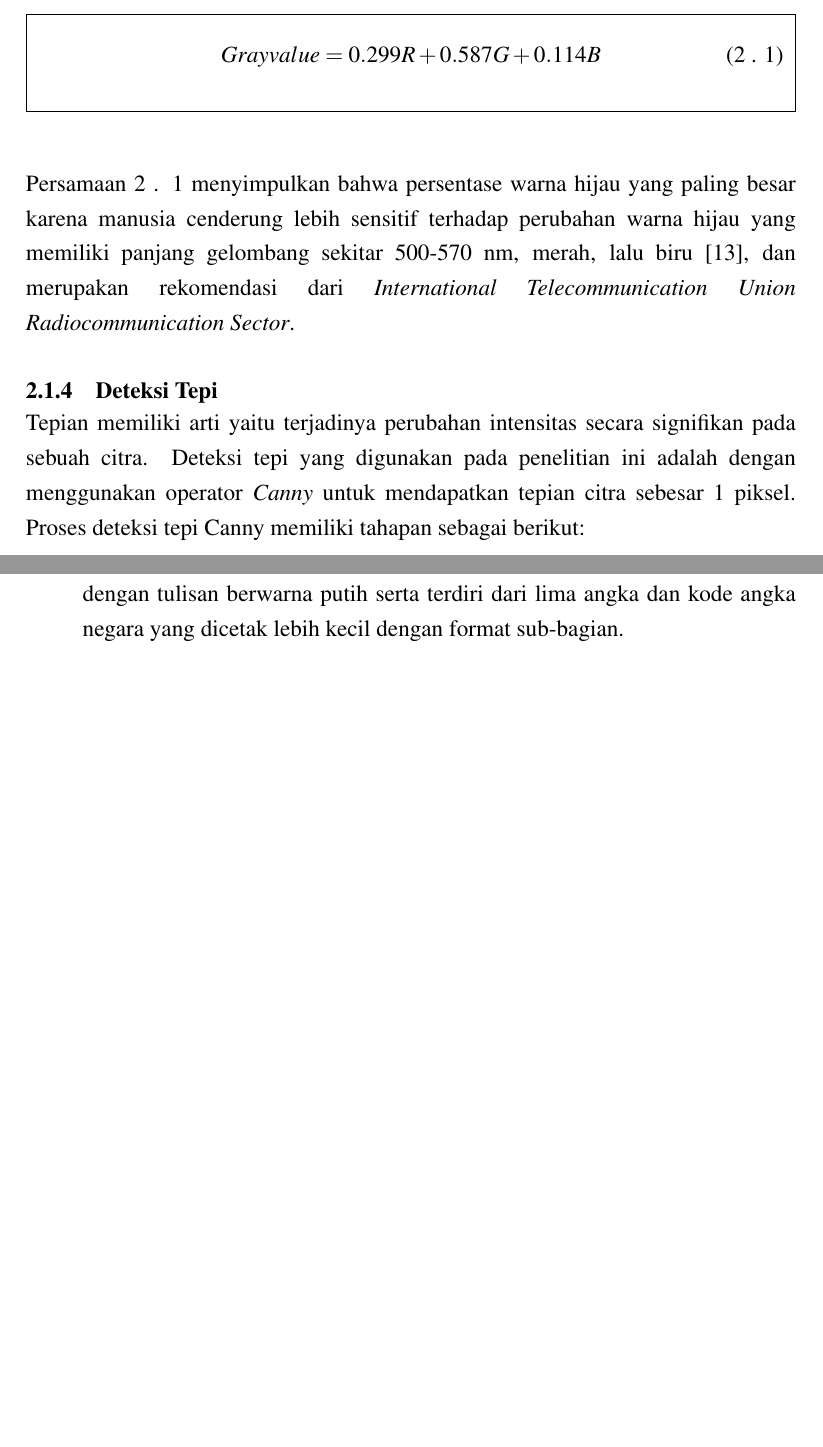
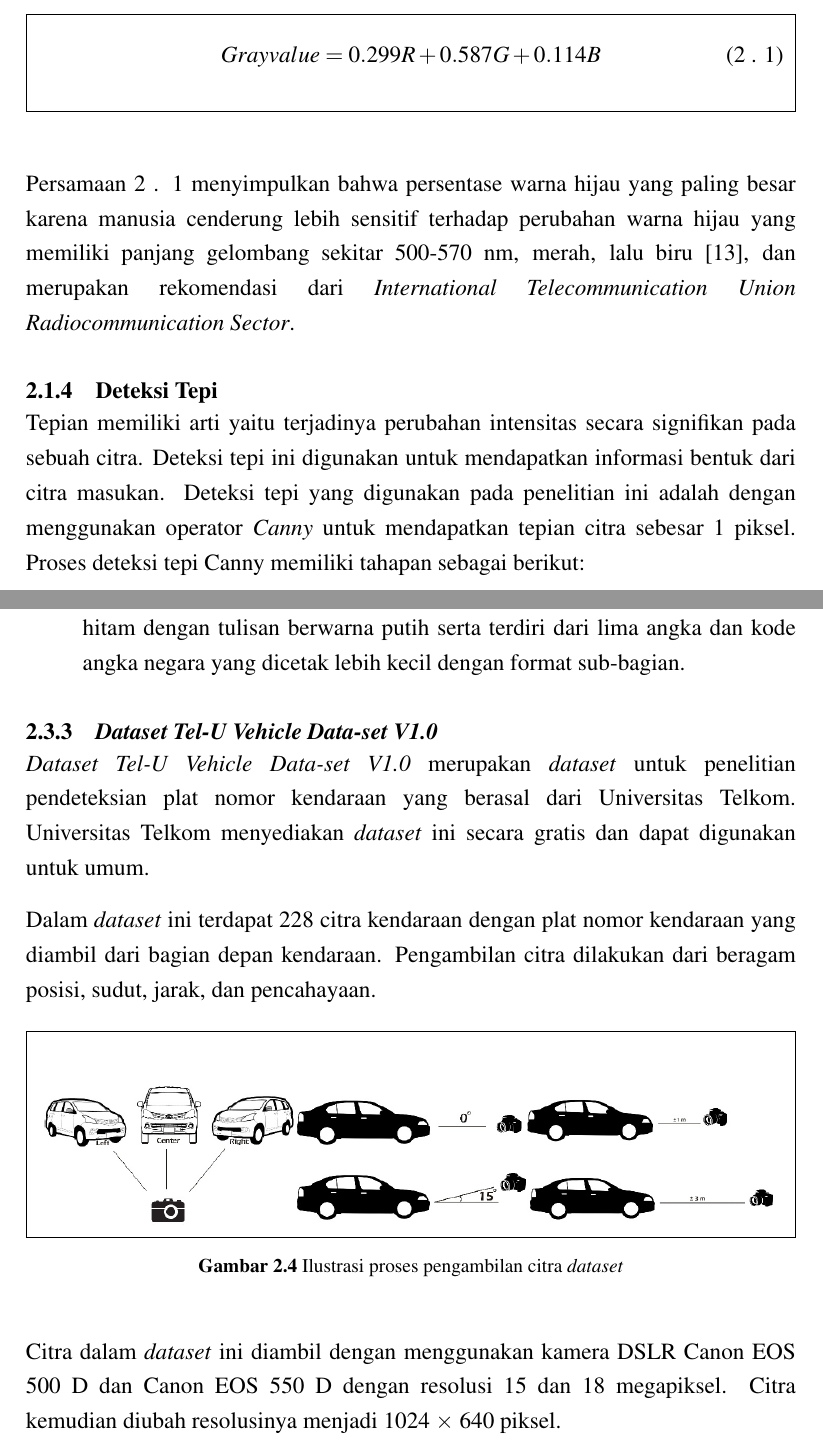
Before and after one commit to jeffrysaputra97/Tugas_Akhir, a LaTeX thesis (Skripsi.tex, which reads bab2.tex): two parts of pages 12 and 28 of 52 before the commit and two parts of pages 11 and 27 of 51 after it, joined at a grey line, cut so that both start at the same text, the shorter picture padded with empty space. Compiled offline with pdfLaTeX.

Commit message:
revisi seminar Bu Ken dari draf

```diff
--- a/bab2.tex
+++ b/bab2.tex
@@ -37,7 +37,7 @@ Bab ini menjelaskan teori-teori yang berkaitan mengenai teori penunjang dan jurn
 \noindent Persamaan \ref{eq:grayscale} menyimpulkan bahwa persentase warna hijau yang paling besar karena manusia cenderung lebih sensitif terhadap perubahan warna hijau yang memiliki panjang gelombang sekitar 500-570 nm, merah, lalu biru \cite{ragb}, dan merupakan rekomendasi dari \textit{International Telecommunication Union Radiocommunication Sector}.\\
 
 \subsection{Deteksi Tepi}
-\noindent Tepian memiliki arti yaitu terjadinya perubahan intensitas secara signifikan pada sebuah citra. Deteksi tepi yang digunakan pada penelitian ini adalah dengan menggunakan operator \textit{Canny} untuk mendapatkan tepian citra sebesar 1 piksel. Proses deteksi tepi Canny memiliki tahapan sebagai berikut:
+\noindent Tepian memiliki arti yaitu terjadinya perubahan intensitas secara signifikan pada sebuah citra. Deteksi tepi ini digunakan untuk mendapatkan informasi bentuk dari citra masukan. Deteksi tepi yang digunakan pada penelitian ini adalah dengan menggunakan operator \textit{Canny} untuk mendapatkan tepian citra sebesar 1 piksel. Proses deteksi tepi Canny memiliki tahapan sebagai berikut:
 \begin{enumerate}
 	\item Penghalusan \\
 	Pada tahapan pertama citra dihaluskan dengan \textit{Gaussian filter} untuk mengurangi derau yang dapat menghasilkan detail yang mengganggu.
@@ -571,9 +571,31 @@ Nugroho, A., Wardhani, K.R.R. (2011). Aplikasi Sistem Pembaca Plat Nomor Mobil M
 \item Kendaraan milik pemerintah: warna dasar merah dengan tulisan berwarna putih.
 \item Kendaraan bermotor sementara: warna dasar putih dengan tulisan berwarna merah.
 \item Kendaraan korps diplomatik negara asing: warna dasar putih/merah dengan tulisan berwarna hitam.
-\item Kendaraan staf operasional korps diplomatik negara asing: warna dasar hitam dengan tulisan berwarna putih serta terdiri dari lima angka dan kode angka negara yang dicetak lebih kecil dengan format sub-bagian.
+\item Kendaraan staf operasional korps diplomatik negara asing: warna dasar hitam dengan tulisan berwarna putih serta terdiri dari lima angka dan kode angka negara yang dicetak lebih kecil dengan format sub-bagian.\\
 \end{enumerate}
 
+\subsection{\textit{Dataset Tel-U Vehicle Data-set V1.0}}
+\noindent \textit{Dataset Tel-U Vehicle Data-set V1.0} merupakan \textit{dataset} untuk penelitian pendeteksian plat nomor kendaraan yang berasal dari Universitas Telkom. Universitas Telkom menyediakan \textit{dataset} ini secara gratis dan dapat digunakan untuk umum.
+
+\noindent Dalam \textit{dataset} ini terdapat 228 citra kendaraan dengan plat nomor kendaraan yang diambil dari bagian depan kendaraan. Pengambilan citra dilakukan dari beragam posisi, sudut, jarak, dan pencahayaan.
+
+\begin{table}[H]
+	\small
+	\begin{adjustbox}{width=1\textwidth}
+		\begin{tabular}{| p {14cm} |}
+			\hline
+			\begin{figure}[H]
+				\centering
+				\includegraphics[width=14cm]{images/PengambilanCitra.png}
+			\end{figure} \\
+			\hline
+		\end{tabular}
+	\end{adjustbox}
+	\captionof{figure}{Ilustrasi proses pengambilan citra \textit{dataset}}
+	\label{fig:IlustrasiProsesPengambilanCitraDataset}
+\end{table}
+
+\noindent Citra dalam \textit{dataset} ini diambil dengan menggunakan kamera DSLR Canon EOS 500 D dan Canon EOS 550 D dengan resolusi 15 dan 18 megapiksel. Citra kemudian diubah resolusinya menjadi 1024 $\times$ 640 piksel.
 %\subsubsection{Pendeteksian dan Pelacakan Manusia}
 %\noindent Pada bagian ini akan dijelaskan beberapa teori mengenai deteksi manusia dan pelacakan manusia.\\
 
```
Also changed, not shown: bab1.tex (+7 -7 lines), bab3.tex (+1 -1 lines), Skripsi.pdf, images/PengambilanCitra.PNG (added), bab2.tex (28 more changed lines), 7 other files.
